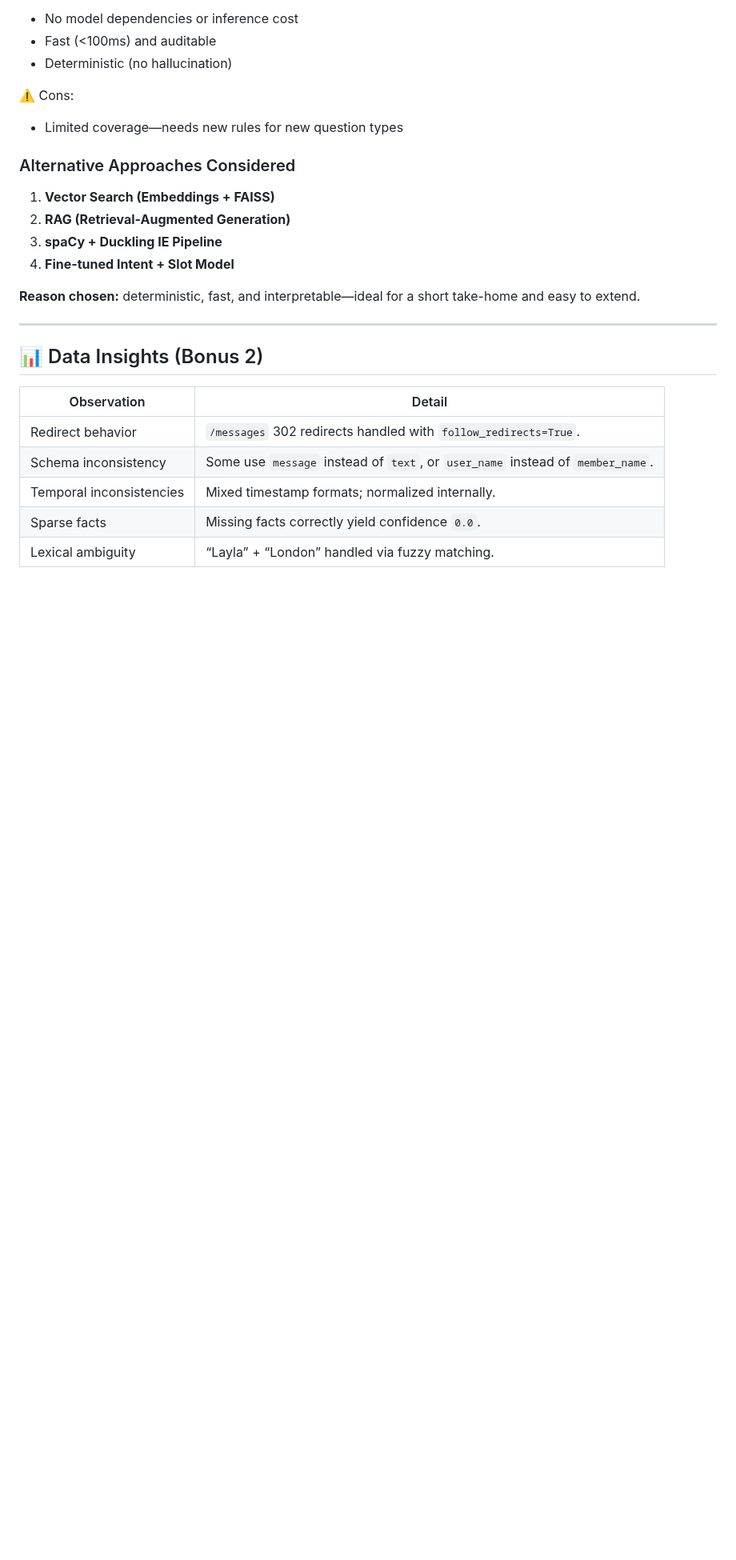
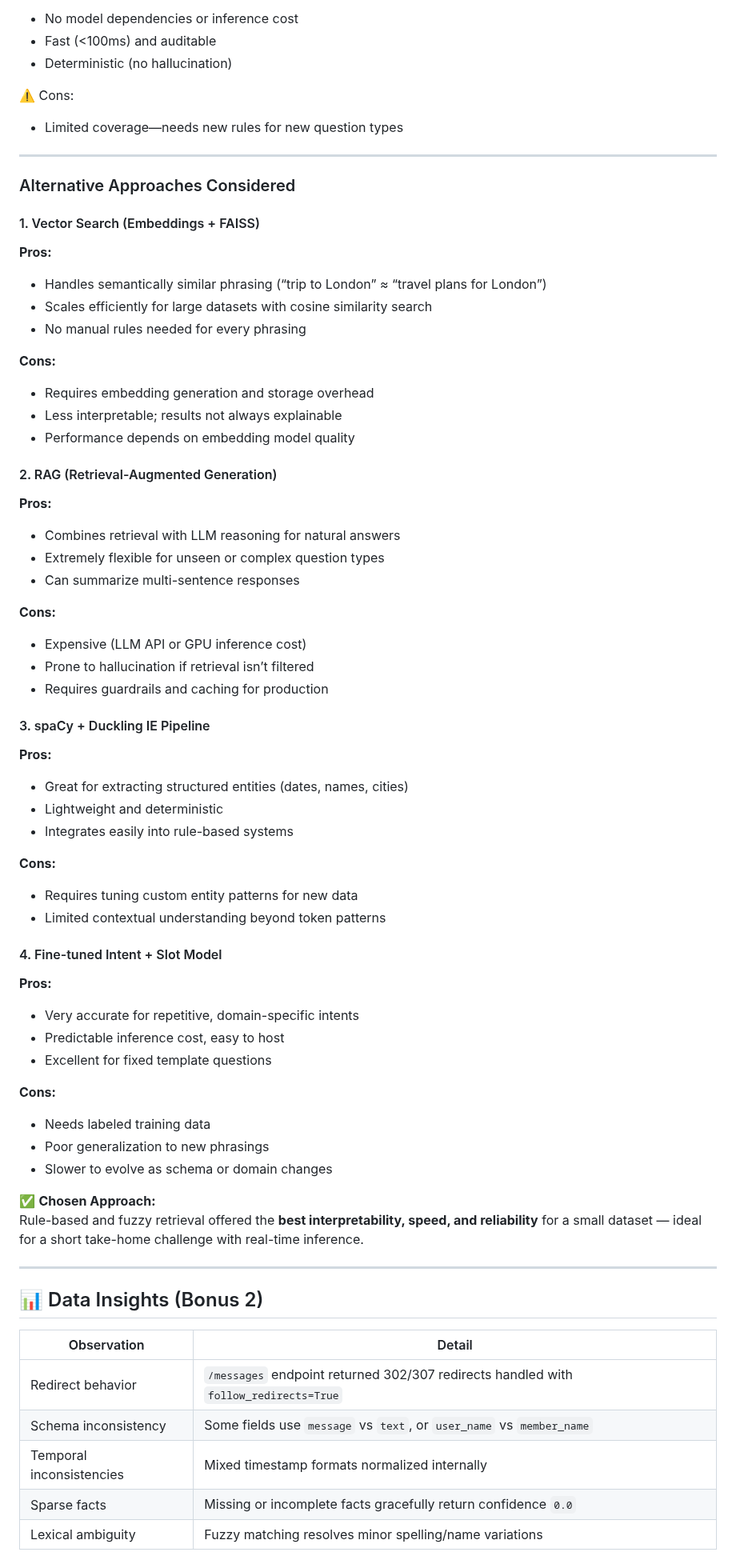
Before and after one commit to jcastro091/qa-service, a Markdown page: README.md, the part around one of its changes. Shown at 80% size. GitHub-like rendering; blank space fills up the shorter version.

Commit message:
docs: final Aurora-ready README with improvements

```diff
--- a/README.md
+++ b/README.md
@@ -71,14 +71,55 @@ curl -s "https://qa-service-ij3z.onrender.com/ask?question=When%20is%20Armand%20
 ⚠️ Cons:
 - Limited coverage—needs new rules for new question types
 
+---
+
 ### Alternative Approaches Considered
 
-1. **Vector Search (Embeddings + FAISS)**
-2. **RAG (Retrieval-Augmented Generation)**
-3. **spaCy + Duckling IE Pipeline**
-4. **Fine-tuned Intent + Slot Model**
+#### 1. Vector Search (Embeddings + FAISS)
+**Pros:**
+- Handles semantically similar phrasing (“trip to London” ≈ “travel plans for London”)
+- Scales efficiently for large datasets with cosine similarity search
+- No manual rules needed for every phrasing
 
-**Reason chosen:** deterministic, fast, and interpretable—ideal for a short take-home and easy to extend.
+**Cons:**
+- Requires embedding generation and storage overhead
+- Less interpretable; results not always explainable
+- Performance depends on embedding model quality
+
+#### 2. RAG (Retrieval-Augmented Generation)
+**Pros:**
+- Combines retrieval with LLM reasoning for natural answers
+- Extremely flexible for unseen or complex question types
+- Can summarize multi-sentence responses
+
+**Cons:**
+- Expensive (LLM API or GPU inference cost)
+- Prone to hallucination if retrieval isn’t filtered
+- Requires guardrails and caching for production
+
+#### 3. spaCy + Duckling IE Pipeline
+**Pros:**
+- Great for extracting structured entities (dates, names, cities)
+- Lightweight and deterministic
+- Integrates easily into rule-based systems
+
+**Cons:**
+- Requires tuning custom entity patterns for new data
+- Limited contextual understanding beyond token patterns
+
+#### 4. Fine-tuned Intent + Slot Model
+**Pros:**
+- Very accurate for repetitive, domain-specific intents
+- Predictable inference cost, easy to host
+- Excellent for fixed template questions
+
+**Cons:**
+- Needs labeled training data
+- Poor generalization to new phrasings
+- Slower to evolve as schema or domain changes
+
+✅ **Chosen Approach:**
+Rule-based and fuzzy retrieval offered the **best interpretability, speed, and reliability** for a small dataset — ideal for a short take-home challenge with real-time inference.
 
 ---
 
@@ -86,9 +127,9 @@ curl -s "https://qa-service-ij3z.onrender.com/ask?question=When%20is%20Armand%20
 
 | Observation | Detail |
 |--------------|---------|
-| Redirect behavior | `/messages` 302 redirects handled with `follow_redirects=True`. |
-| Schema inconsistency | Some use `message` instead of `text`, or `user_name` instead of `member_name`. |
-| Temporal inconsistencies | Mixed timestamp formats; normalized internally. |
-| Sparse facts | Missing facts correctly yield confidence `0.0`. |
-| Lexical ambiguity | “Layla” + “London” handled via fuzzy matching. |
+| Redirect behavior | `/messages` endpoint returned 302/307 redirects handled with `follow_redirects=True` |
+| Schema inconsistency | Some fields use `message` vs `text`, or `user_name` vs `member_name` |
+| Temporal inconsistencies | Mixed timestamp formats normalized internally |
+| Sparse facts | Missing or incomplete facts gracefully return confidence `0.0` |
+| Lexical ambiguity | Fuzzy matching resolves minor spelling/name variations |
 
```
Also changed, not shown: other parts of README.md (+23 -24 lines).
